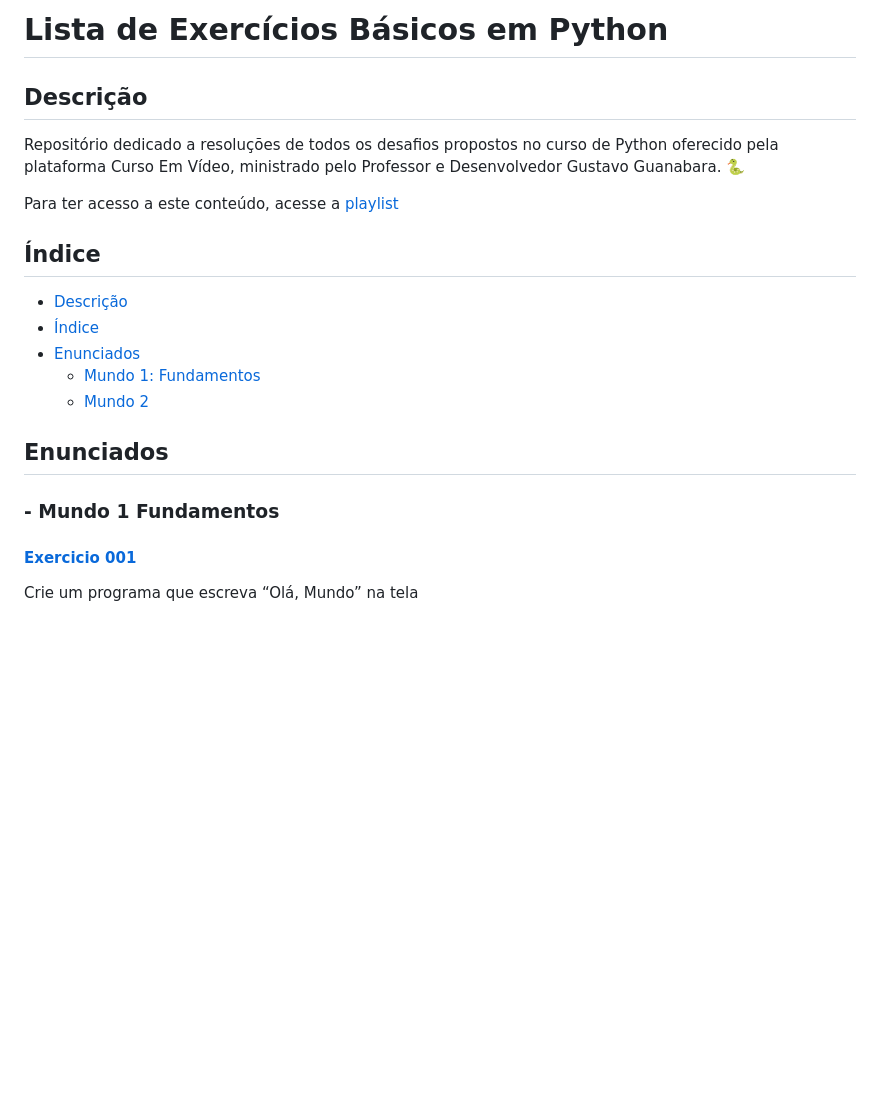
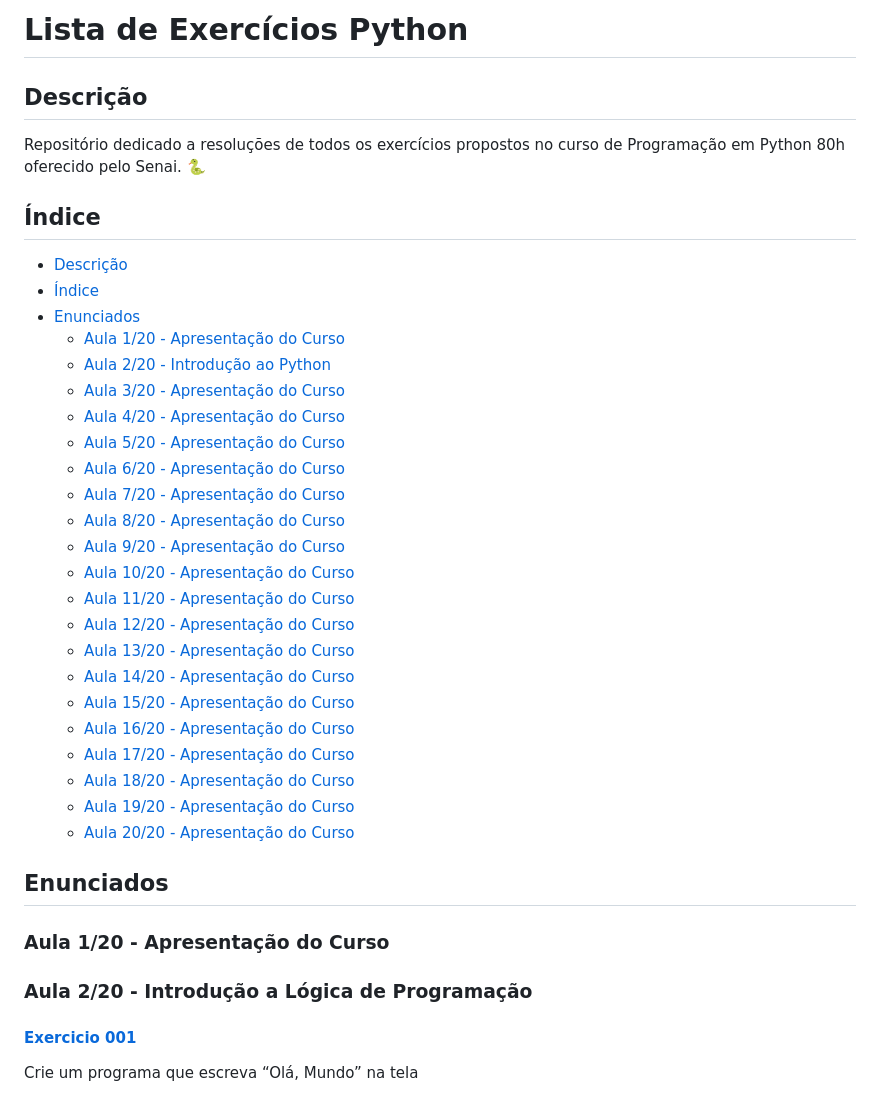
Before and after one commit to patinaomi/lista-de-exercicios-python-curso-senai, a Markdown page: README.md, the part around one of its changes. GitHub-like rendering; blank space fills up the shorter version.

```diff
--- a/README.md
+++ b/README.md
@@ -1,20 +1,41 @@
-# Lista de Exercícios Básicos em Python
+
+# Lista de Exercícios Python
 
 ## Descrição
-Repositório dedicado a resoluções de todos os desafios propostos no curso de Python oferecido pela plataforma Curso Em Vídeo, ministrado pelo Professor e Desenvolvedor Gustavo Guanabara. 🐍
-
-Para ter acesso a este conteúdo, acesse a [playlist](https://www.youtube.com/watch?v=S9uPNppGsGo&list=PLvE-ZAFRgX8hnECDn1v9HNTI71veL3oW0&index=2&ab_channel=CursoemV%C3%ADdeo)
+Repositório dedicado a resoluções de todos os exercícios propostos no curso de Programação em Python 80h oferecido pelo Senai. 🐍
 
 ## Índice
 * [Descrição](#descrição)
 * [Índice](#índice)
 * [Enunciados](#enunciados)
-  * [Mundo 1: Fundamentos](#--mundo-1-fundamentos)
-  * [Mundo 2](#mundo-2)
+  * [Aula 1/20 - Apresentação do Curso](#--mundo-1-fundamentos)
+  * [Aula 2/20 - Introdução ao Python](#--mundo-1-fundamentos)
+  * [Aula 3/20 - Apresentação do Curso](#--mundo-1-fundamentos)
+  * [Aula 4/20 - Apresentação do Curso](#--mundo-1-fundamentos)
+  *   [Aula 5/20 - Apresentação do Curso](#--mundo-1-fundamentos)
+  *   [Aula 6/20 - Apresentação do Curso](#--mundo-1-fundamentos)
+  *   [Aula 7/20 - Apresentação do Curso](#--mundo-1-fundamentos)
+  *   [Aula 8/20 - Apresentação do Curso](#--mundo-1-fundamentos)
+  *   [Aula 9/20 - Apresentação do Curso](#--mundo-1-fundamentos)
+   *   [Aula 10/20 - Apresentação do Curso](#--mundo-1-fundamentos)
+   *   [Aula 11/20 - Apresentação do Curso](#--mundo-1-fundamentos)
+   *   [Aula 12/20 - Apresentação do Curso](#--mundo-1-fundamentos)
+   *   [Aula 13/20 - Apresentação do Curso](#--mundo-1-fundamentos)
+   *   [Aula 14/20 - Apresentação do Curso](#--mundo-1-fundamentos)
+   *   [Aula 15/20 - Apresentação do Curso](#--mundo-1-fundamentos)
+   *   [Aula 16/20 - Apresentação do Curso](#--mundo-1-fundamentos)
+   *   [Aula 17/20 - Apresentação do Curso](#--mundo-1-fundamentos)
+   *   [Aula 18/20 - Apresentação do Curso](#--mundo-1-fundamentos)
+   *   [Aula 19/20 - Apresentação do Curso](#--mundo-1-fundamentos)
+   *   [Aula 20/20 - Apresentação do Curso](#--mundo-1-fundamentos)
 
 
 ## Enunciados
-### - Mundo 1 Fundamentos
+### Aula 1/20 - Apresentação do Curso
+
+### Aula 2/20 - Introdução a Lógica de Programação
+
+
 #### [Exercicio 001](mundo1/001.py)
 Crie um programa que escreva “Olá, Mundo” na tela
 
```
Also changed, not shown: other parts of README.md (+0 -4 lines).
